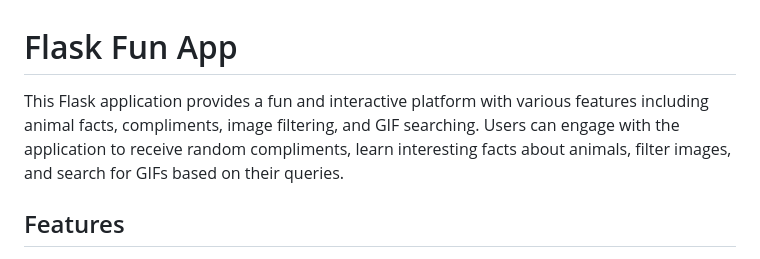
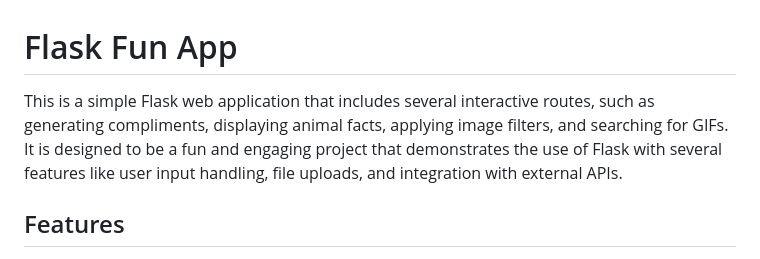
Before and after one commit to mrochelle23/flask-interactive-web-app, a Markdown page: readme.md, the part around the change. GitHub-like rendering.

```diff
--- a/readme.md
+++ b/readme.md
@@ -1,6 +1,7 @@
 # Flask Fun App
 
-This Flask application provides a fun and interactive platform with various features including animal facts, compliments, image filtering, and GIF searching. Users can engage with the application to receive random compliments, learn interesting facts about animals, filter images, and search for GIFs based on their queries.
+This is a simple Flask web application that includes several interactive routes, such as generating compliments, displaying animal facts, applying image filters, and searching for GIFs. It is designed to be a fun and engaging project that demonstrates the use of Flask with several features like user input handling, file uploads, and integration with external APIs.
+
 
 ## Features
 
```
